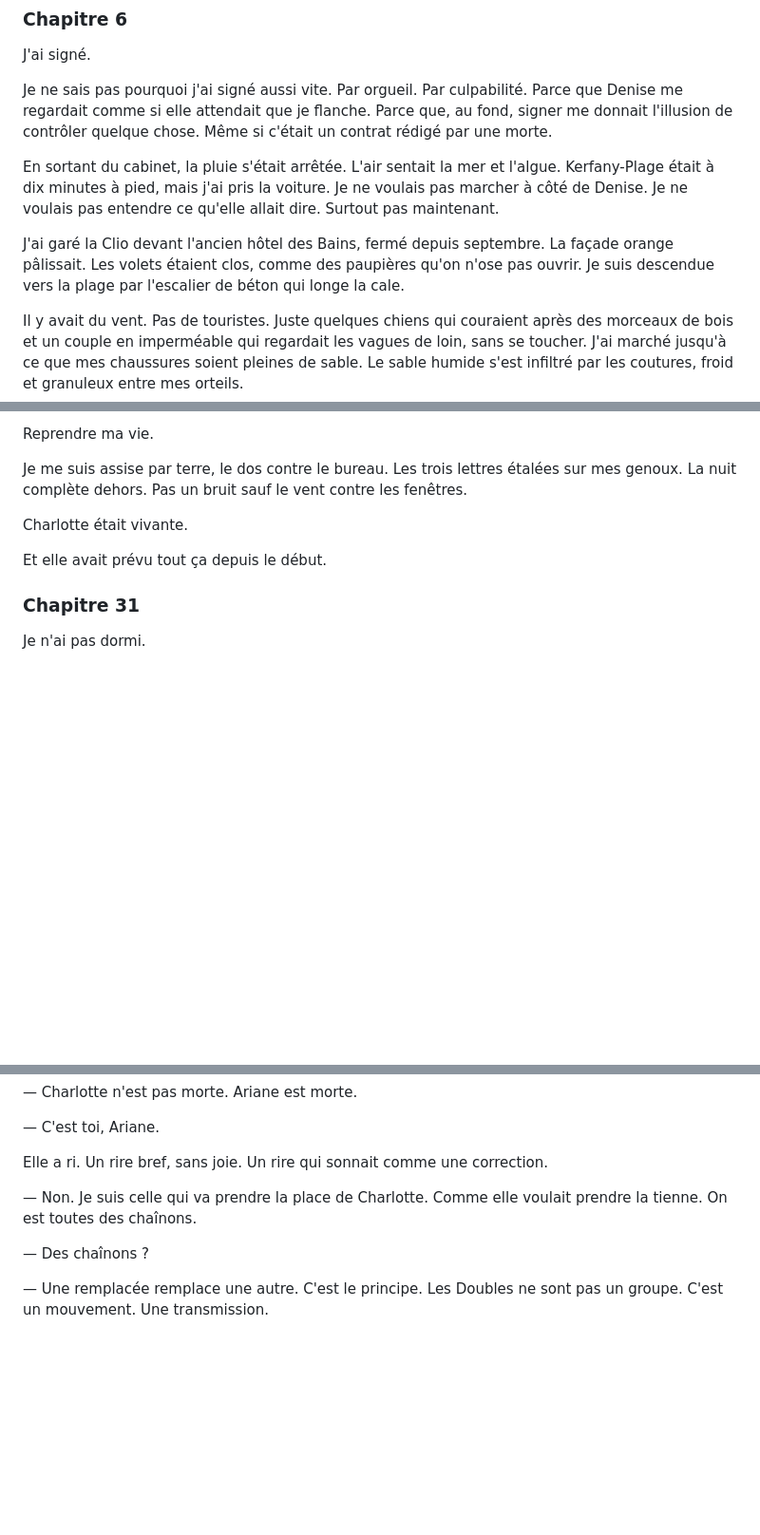
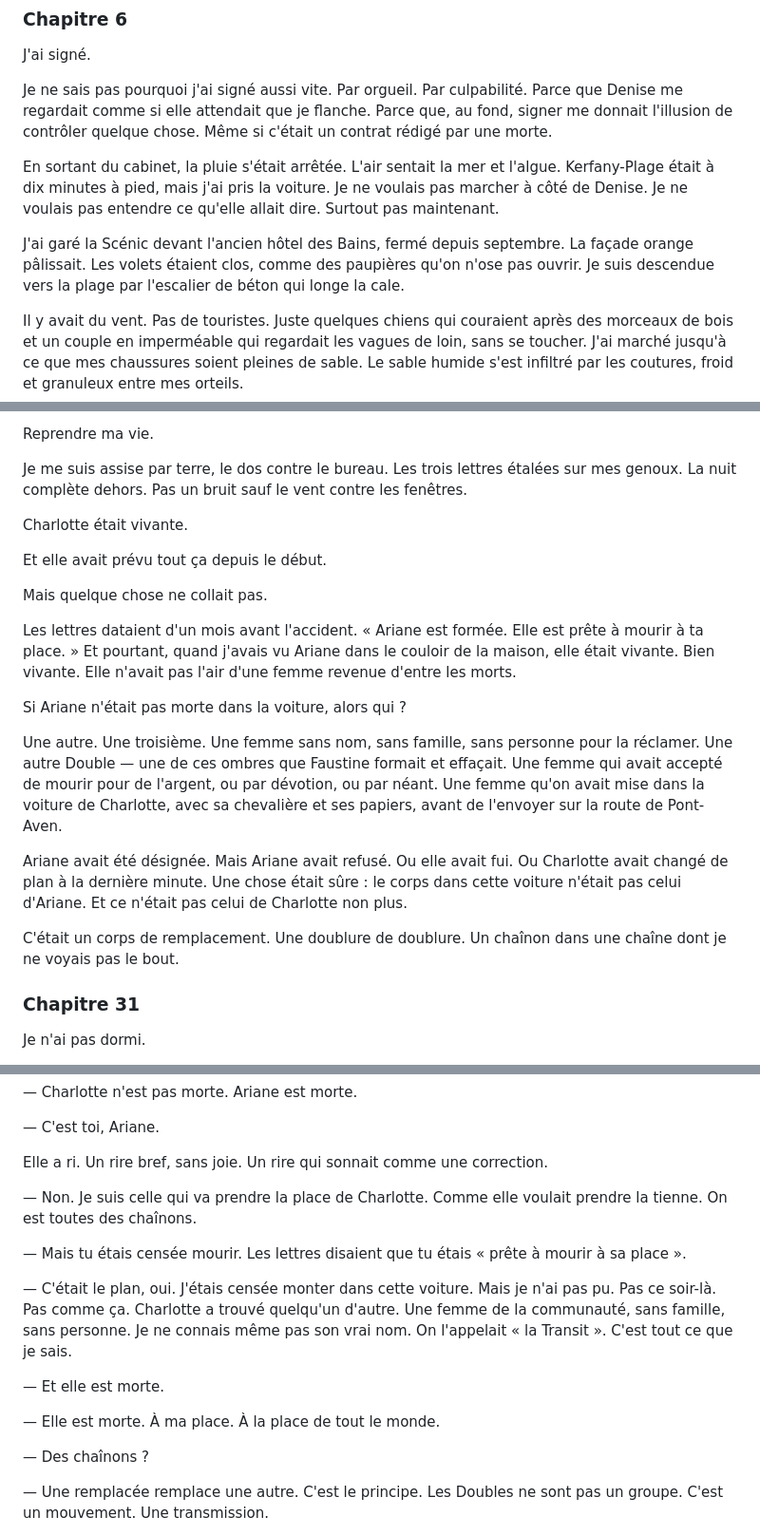
Before and after one commit to baalek666-maker/projet_thriller_trilogie, a Markdown page: 04_manuscrits/la_remplacante_tome1.md, 3 parts joined by grey strips. Shown at 95% size. GitHub-like rendering; blank space fills up the shorter version.

Commit message:
Corrections: plot hole Ariane, incohérences (voiture, âge Malo, Paris→Rennes), doublons ch.23-24, passage dupliqué ch.45, référence fantôme Gilles

```diff
--- a/04_manuscrits/la_remplacante_tome1.md
+++ b/04_manuscrits/la_remplacante_tome1.md
@@ -492,7 +492,7 @@ Je ne sais pas pourquoi j'ai signé aussi vite. Par orgueil. Par culpabilité. P
 
 En sortant du cabinet, la pluie s'était arrêtée. L'air sentait la mer et l'algue. Kerfany-Plage était à dix minutes à pied, mais j'ai pris la voiture. Je ne voulais pas marcher à côté de Denise. Je ne voulais pas entendre ce qu'elle allait dire. Surtout pas maintenant.
 
-J'ai garé la Clio devant l'ancien hôtel des Bains, fermé depuis septembre. La façade orange pâlissait. Les volets étaient clos, comme des paupières qu'on n'ose pas ouvrir. Je suis descendue vers la plage par l'escalier de béton qui longe la cale.
+J'ai garé la Scénic devant l'ancien hôtel des Bains, fermé depuis septembre. La façade orange pâlissait. Les volets étaient clos, comme des paupières qu'on n'ose pas ouvrir. Je suis descendue vers la plage par l'escalier de béton qui longe la cale.
 
 Il y avait du vent. Pas de touristes. Juste quelques chiens qui couraient après des morceaux de bois et un couple en imperméable qui regardait les vagues de loin, sans se toucher. J'ai marché jusqu'à ce que mes chaussures soient pleines de sable. Le sable humide s'est infiltré par les coutures, froid et granuleux entre mes orteils.
 
@@ -2335,6 +2327,18 @@ Charlotte était vivante.
 
 Et elle avait prévu tout ça depuis le début.
 
+Mais quelque chose ne collait pas.
+
+Les lettres dataient d'un mois avant l'accident. « Ariane est formée. Elle est prête à mourir à ta place. » Et pourtant, quand j'avais vu Ariane dans le couloir de la maison, elle était vivante. Bien vivante. Elle n'avait pas l'air d'une femme revenue d'entre les morts.
+
+Si Ariane n'était pas morte dans la voiture, alors qui ?
+
+Une autre. Une troisième. Une femme sans nom, sans famille, sans personne pour la réclamer. Une autre Double — une de ces ombres que Faustine formait et effaçait. Une femme qui avait accepté de mourir pour de l'argent, ou par dévotion, ou par néant. Une femme qu'on avait mise dans la voiture de Charlotte, avec sa chevalière et ses papiers, avant de l'envoyer sur la route de Pont-Aven.
+
+Ariane avait été désignée. Mais Ariane avait refusé. Ou elle avait fui. Ou Charlotte avait changé de plan à la dernière minute. Une chose était sûre : le corps dans cette voiture n'était pas celui d'Ariane. Et ce n'était pas celui de Charlotte non plus.
+
+C'était un corps de remplacement. Une doublure de doublure. Un chaînon dans une chaîne dont je ne voyais pas le bout.
+
 ### Chapitre 31
 
 Je n'ai pas dormi.
@@ -2444,6 +2448,14 @@ Elle a ri. Un rire bref, sans joie. Un rire qui sonnait comme une correction.
 
 — Non. Je suis celle qui va prendre la place de Charlotte. Comme elle voulait prendre la tienne. On est toutes des chaînons.
 
+— Mais tu étais censée mourir. Les lettres disaient que tu étais « prête à mourir à sa place ».
+
+— C'était le plan, oui. J'étais censée monter dans cette voiture. Mais je n'ai pas pu. Pas ce soir-là. Pas comme ça. Charlotte a trouvé quelqu'un d'autre. Une femme de la communauté, sans famille, sans personne. Je ne connais même pas son vrai nom. On l'appelait « la Transit ». C'est tout ce que je sais.
+
+— Et elle est morte.
+
+— Elle est morte. À ma place. À la place de tout le monde.
+
 — Des chaînons ?
 
 — Une remplacée remplace une autre. C'est le principe. Les Doubles ne sont pas un groupe. C'est un mouvement. Une transmission.
```
Also changed, not shown: other parts of 04_manuscrits/la_remplacante_tome1.md (+8 -16 lines).
